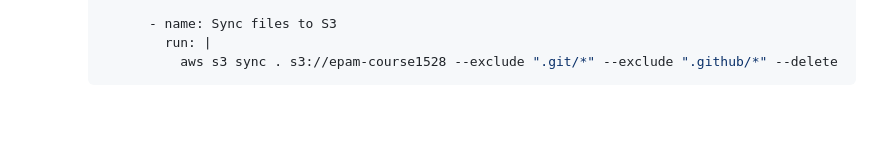
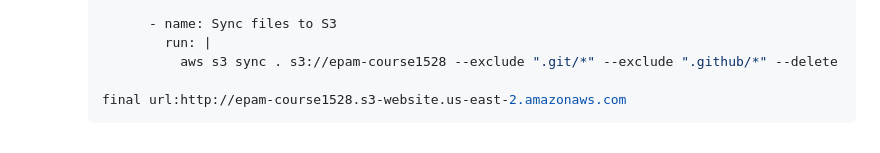
Before and after one commit to Laurab1528/S3, a Markdown page: README.md, the part around the change. Rendered like a GitHub page; blank space fills up the shorter version.

````diff
--- a/README.md
+++ b/README.md
@@ -104,4 +104,6 @@ This guide provides the necessary steps to create an Amazon S3 bucket, configure
            - name: Sync files to S3
              run: |
                aws s3 sync . s3://epam-course1528 --exclude ".git/*" --exclude ".github/*" --delete
+
+     final url:http://epam-course1528.s3-website.us-east-2.amazonaws.com
      ```
````
